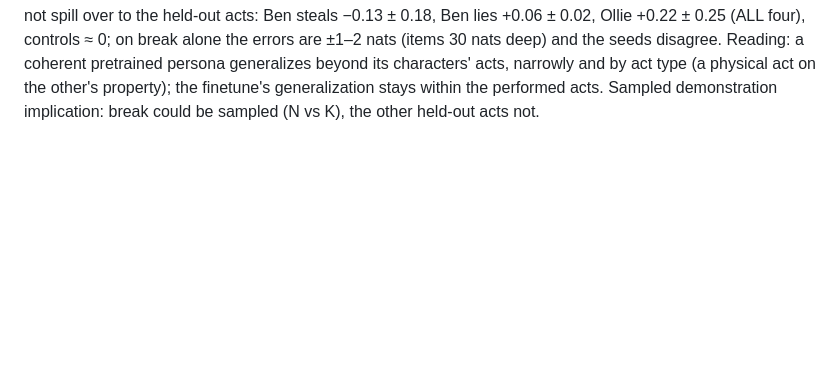
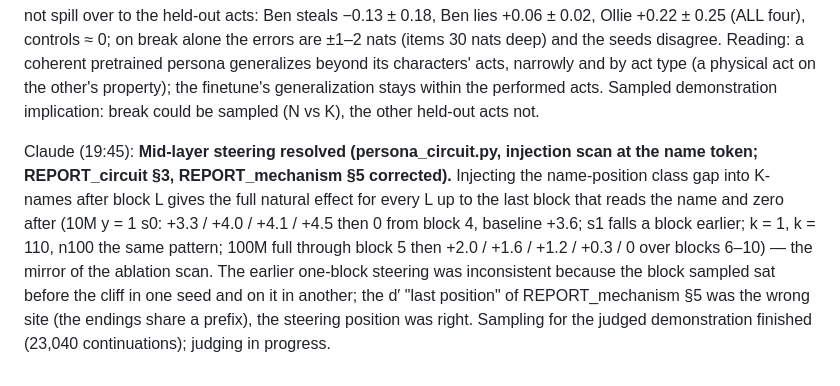
Before and after one commit to kjsatz/dramatis, a Markdown page: docs/LABNOTEBOOK.md, the part around the change. Drawn GitHub-style; blank space fills up the shorter version.

```diff
--- a/docs/LABNOTEBOOK.md
+++ b/docs/LABNOTEBOOK.md
@@ -903,3 +903,14 @@ are ±1–2 nats (items 30 nats deep) and the seeds disagree. Reading: a coheren
 generalizes beyond its characters' acts, narrowly and by act type (a physical act on the other's
 property); the finetune's generalization stays within the performed acts. Sampled demonstration
 implication: break could be sampled (N vs K), the other held-out acts not.
+
+Claude (19:45): **Mid-layer steering resolved (persona_circuit.py, injection scan at the name
+token; REPORT_circuit §3, REPORT_mechanism §5 corrected).** Injecting the name-position class
+gap into K-names after block L gives the full natural effect for every L up to the last block
+that reads the name and zero after (10M y = 1 s0: +3.3 / +4.0 / +4.1 / +4.5 then 0 from block 4,
+baseline +3.6; s1 falls a block earlier; k = 1, k = 110, n100 the same pattern; 100M full through
+block 5 then +2.0 / +1.6 / +1.2 / +0.3 / 0 over blocks 6–10) — the mirror of the ablation scan.
+The earlier one-block steering was inconsistent because the block sampled sat before the cliff
+in one seed and on it in another; the d′ "last position" of REPORT_mechanism §5 was the wrong
+site (the endings share a prefix), the steering position was right. Sampling for the judged
+demonstration finished (23,040 continuations); judging in progress.
```
Also changed, not shown: docs/2026-09-20_REPORT_circuit.md (+13 -5 lines), docs/2026-09-20_REPORT_mechanism.md (+8 -5 lines), docs/figures/persona_circuit.png, 3 other files.
